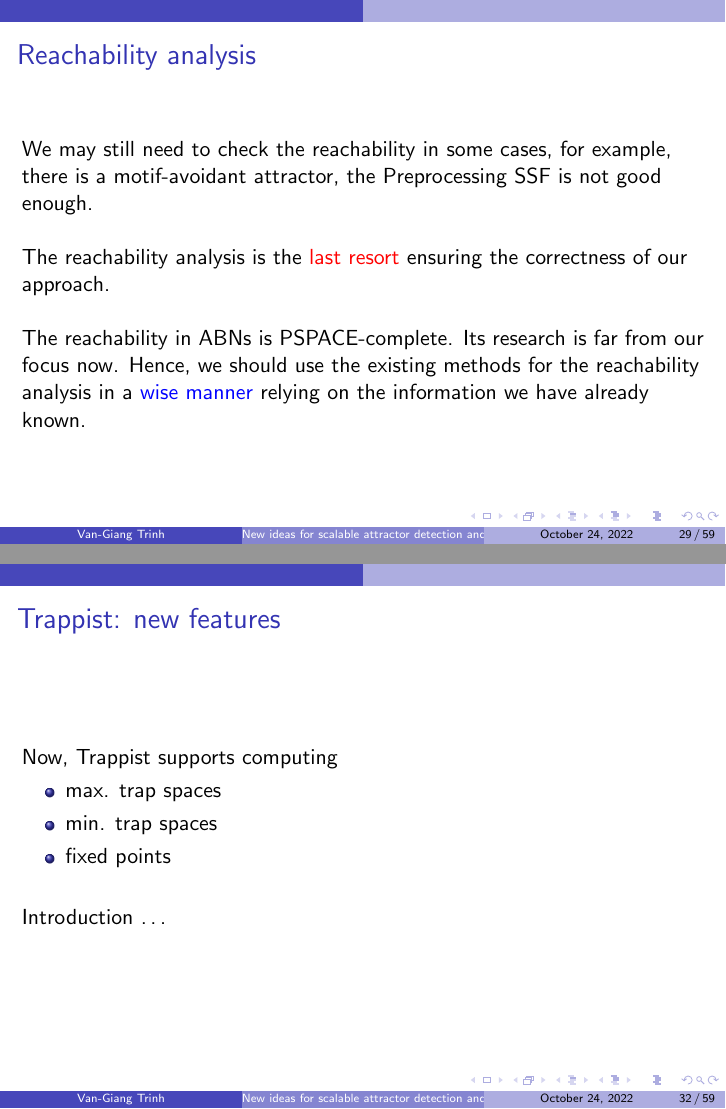
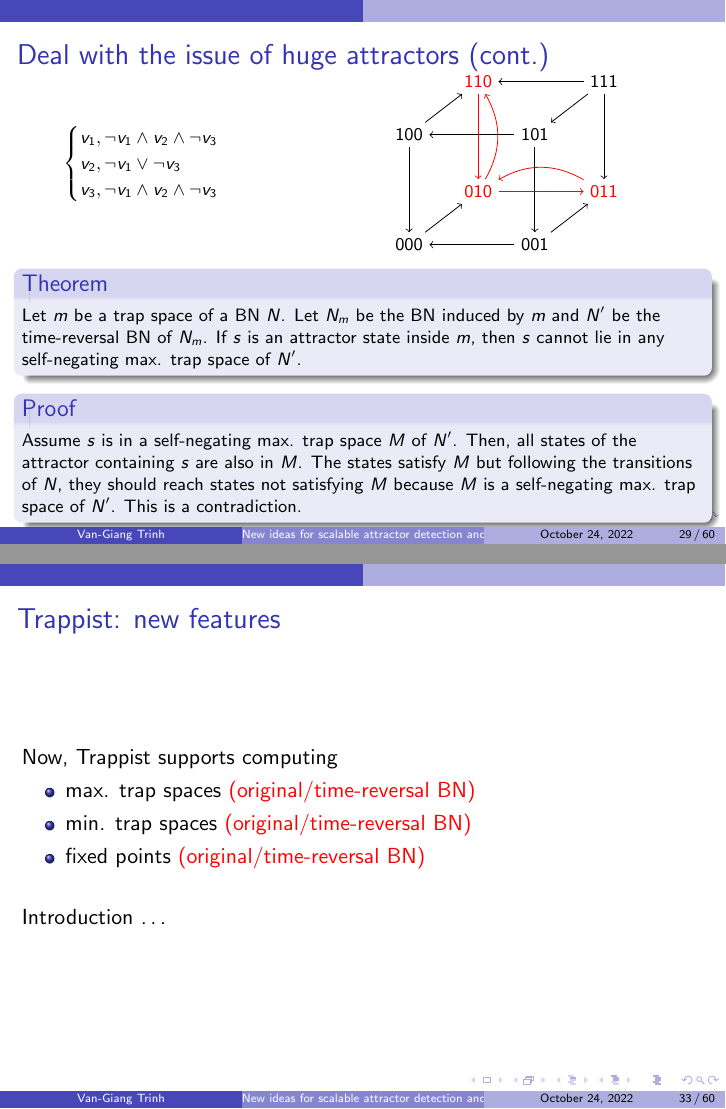
Before and after one commit to jcrozum/biobalm, LaTeX slides (Slides/ideas.tex): pages 77 and 80 of 107 before the commit and pages 78 and 82 of 109 after it, joined at a grey line. Compiled offline with pdfLaTeX.

Commit message:
Updates from Overleaf

```diff
--- a/Slides/ideas.tex
+++ b/Slides/ideas.tex
@@ -815,6 +815,80 @@ Hence, it is expected to be viable for very large models.
 \end{frame}
 
 \begin{frame}
+\frametitle{Deal with the issue of huge attractors (cont.)}
+
+\footnotesize
+\begin{columns}
+  \begin{column}{0.4\textwidth}
+    \begin{equation*}
+      \begin{cases}
+        v_1, \neg v_1 \land v_2 \land \neg v_3\\
+        v_2, \neg v_1 \lor \neg v_3\\
+        v_3, \neg v_1 \land v_2 \land \neg v_3\\
+      \end{cases}
+    \end{equation*}
+  \end{column}
+  \begin{column}{0.6\textwidth}
+    \centering
+    \begin{tikzpicture}[node distance=0.5cm and 0.5cm, every node/.style={scale=1.0}]
+      \node[] (0) [] {000};
+      \node[] (1) [right=of 0, xshift=1cm] {001};
+      \node[red] (2) [above right=of 0] {010};
+      \node[red] (3) [right=of 2, xshift=1cm] {011};
+      \node[] (4) [above=of 0, yshift=1cm] {100};
+      \node[] (5) [right=of 4, xshift=1cm] {101};
+      \node[red] (6) [above=of 2, yshift=1cm] {110};
+      \node[] (7) [above=of 3, yshift=1cm] {111};
+
+      \draw[->] (0) edge [] (2);
+      \draw[->] (1) edge [] (0);
+      \draw[->] (1) edge [] (3);
+      \draw[->, red] (2) edge [] (3);
+      \draw[->, red] (2) edge [bend right] (6);
+      \draw[->, red] (3) edge [bend right] (2);
+      \draw[->] (4) edge [] (0);
+      \draw[->] (4) edge [] (6);
+      \draw[->] (5) edge [] (1);
+      \draw[->] (5) edge [] (4);
+      \draw[->, red] (6) edge [] (2);
+      \draw[->] (7) edge [] (3);
+      \draw[->] (7) edge [] (5);
+      \draw[->] (7) edge [] (6);
+    \end{tikzpicture}
+  \end{column}
+\end{columns}
+
+\only<1>{
+\hspace{0.8cm}
+
+This BN has one min. trap space \(m = \{v_1 = \star, v_2 = \star, v_3 = \star\}\).
+There is one attractor inside \(m\), \(\{010, 011, 110\}\).
+
+\hspace{0.8cm}
+
+The time-reversal BN has one max. trap space \(\{v_1 = 1, v_2 = \star, v_3 = 1\}\), which is self-negating.
+Herein, \(\{\red{101}, 111\}\) is not in the attractor.
+
+\hspace{0.8cm}
+
+Applying the approach of mtsNFVS with \(U^-_{min} = \{v_1, v_3\}\) and \(b_1 = 1, b_3 = 1\).
+Then, \(F = \{011, 110, 101\}\).
+We can exclude \(\red{101}\) from \(F\) before any further analysis.
+}
+
+\only<2>{
+\begin{block}{Theorem}
+Let \(m\) be a trap space of a BN \(N\). Let \(N_m\) be the BN induced by \(m\) and \(N'\) be the time-reversal BN of \(N_m\). If \(s\) is an attractor state inside \(m\), then \(s\) cannot lie in any self-negating max. trap space of \(N'\).
+\end{block}
+
+\begin{block}{Proof}
+Assume \(s\) is in a self-negating max. trap space \(M\) of \(N'\). Then, all states of the attractor containing \(s\) are also in \(M\). The states satisfy \(M\) but following the transitions of \(N\), they should reach states not satisfying \(M\) because \(M\) is a self-negating max. trap space of \(N'\). This is a contradiction.
+\end{block}
+
+}
+\end{frame}
+
+\begin{frame}
 \frametitle{Reachability analysis}
 
 We may still need to check the reachability in some cases, for example, there is a motif-avoidant attractor, the Preprocessing SSF is not good enough.
@@ -890,9 +964,9 @@ The new system should be easy to replace new implementations for each constituen
 
 Now, Trappist supports computing
 \begin{itemize}
-  \item max. trap spaces
-  \item min. trap spaces
-  \item fixed points
+  \item max. trap spaces \red{(original/time-reversal BN)}
+  \item min. trap spaces \red{(original/time-reversal BN)}
+  \item fixed points \red{(original/time-reversal BN)}
 \end{itemize}
 
 \hspace{0.8cm}
```
